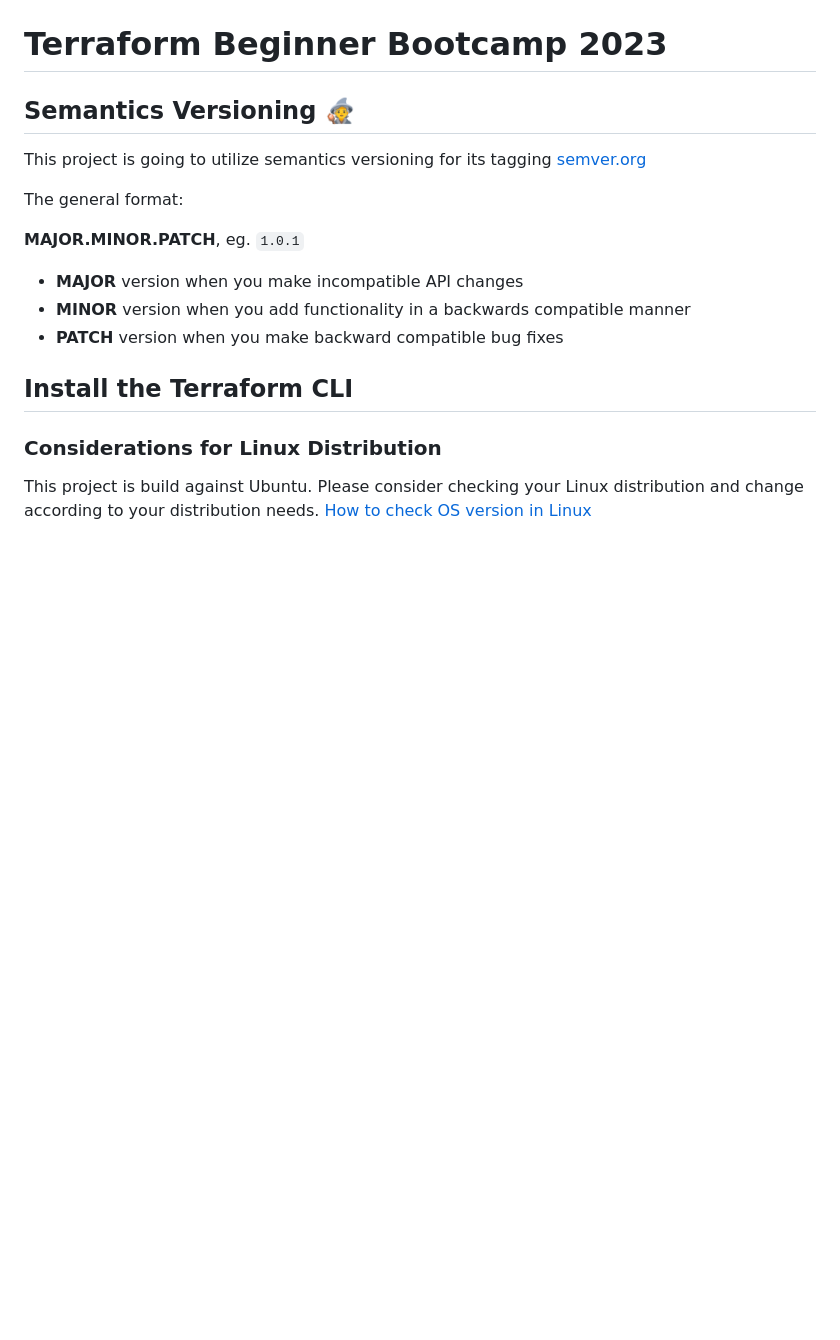
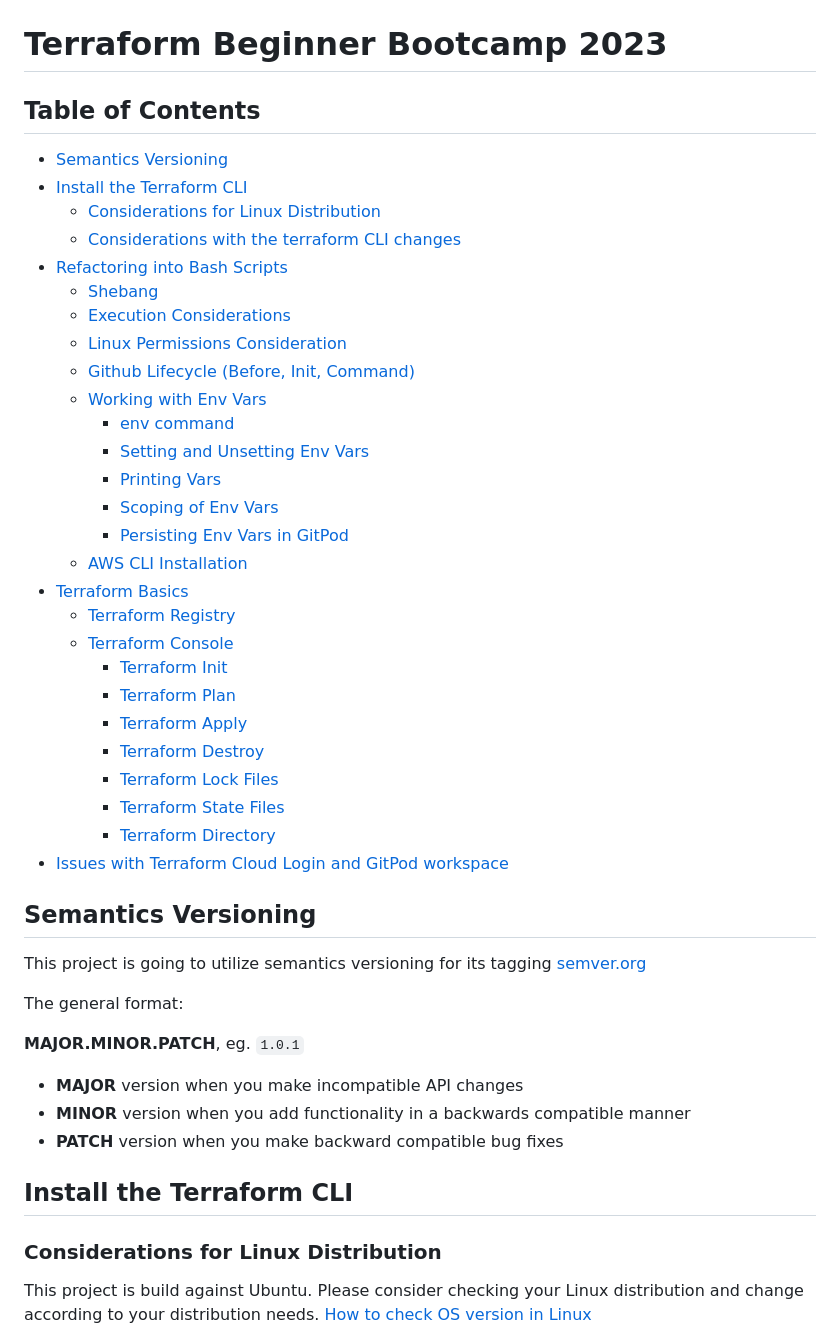
Before and after one commit to tripatjeetsingh/terraform-beginner-bootcamp-2023, a Markdown page: README.md, the part around the change. Drawn GitHub-style; blank space fills up the shorter version.

Commit message:
#17 create table of content in readme

```diff
--- a/README.md
+++ b/README.md
@@ -1,6 +1,37 @@
 # Terraform Beginner Bootcamp 2023
 
-## Semantics Versioning :mage:
+## Table of Contents
+
+- [Semantics Versioning](#semantics-versioning)
+- [Install the Terraform CLI](#install-the-terraform-cli)
+  * [Considerations for Linux Distribution](#considerations-for-linux-distribution)
+  * [Considerations with the terraform CLI changes](#considerations-with-the-terraform-cli-changes)
+- [Refactoring into Bash Scripts](#refactoring-into-bash-scripts)
+    + [Shebang](#shebang)
+  * [Execution Considerations](#execution-considerations)
+  * [Linux Permissions Consideration](#linux-permissions-consideration)
+  * [Github Lifecycle (Before, Init, Command)](#github-lifecycle--before--init--command-)
+  * [Working with Env Vars](#working-with-env-vars)
+    + [env command](#env-command)
+    + [Setting and Unsetting Env Vars](#setting-and-unsetting-env-vars)
+    + [Printing Vars](#printing-vars)
+    + [Scoping of Env Vars](#scoping-of-env-vars)
+    + [Persisting Env Vars in GitPod](#persisting-env-vars-in-gitpod)
+  * [AWS CLI Installation](#aws-cli-installation)
+- [Terraform Basics](#terraform-basics)
+  * [Terraform Registry](#terraform-registry)
+  * [Terraform Console](#terraform-console)
+    + [Terraform Init](#terraform-init)
+    + [Terraform Plan](#terraform-plan)
+    + [Terraform Apply](#terraform-apply)
+    + [Terraform Destroy](#terraform-destroy)
+    + [Terraform Lock Files](#terraform-lock-files)
+    + [Terraform State Files](#terraform-state-files)
+    + [Terraform Directory](#terraform-directory)
+- [Issues with Terraform Cloud Login and GitPod workspace](#issues-with-terraform-cloud-login-and-gitpod-workspace)
+
+
+## Semantics Versioning
 
 This project is going to utilize semantics versioning for its tagging
 [semver.org](https://semver.org)
```
